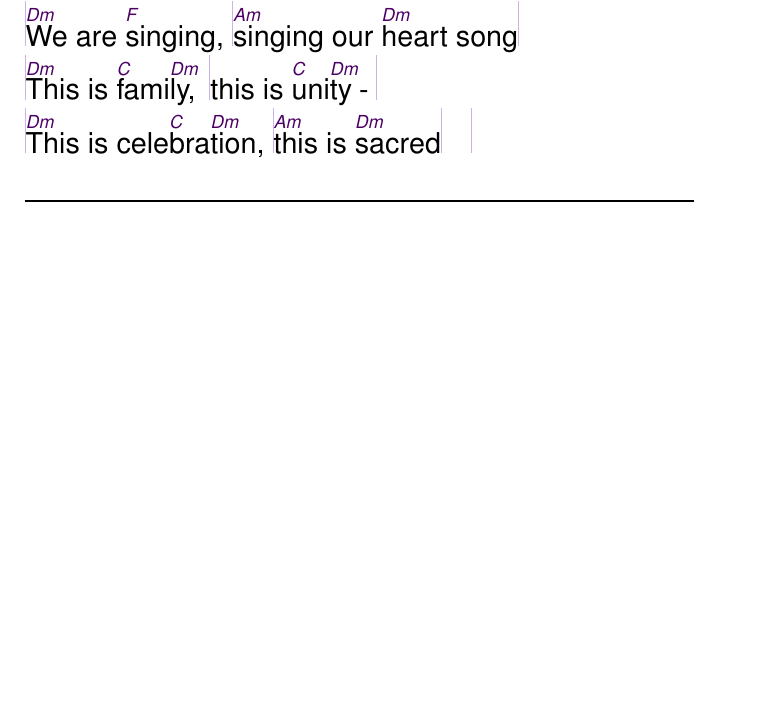
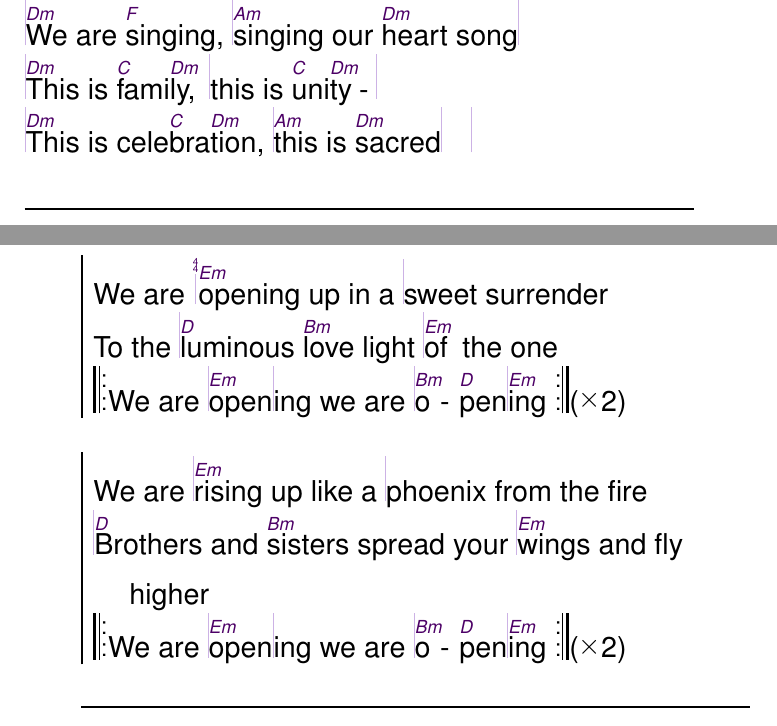
Before and after one commit to unilaiva/unilaiva-songbook, a LaTeX book (wisdom-songbook.tex, which reads content/songs_english.tex): part of page 42 of 91 before the commit and two parts of pages 42 and 43 of 91 after it, the two joined at a grey line, cut so that both start at the same text, the shorter picture padded with empty space. Compiled offline with pdfLaTeX.

Commit message:
We Are Opening Up

```diff
--- a/content/songs_english.tex
+++ b/content/songs_english.tex
@@ -19,6 +19,20 @@
     |\[Dm]This is \[C]fami\[Dm]ly, |this is \[C]uni\[Dm]ty|
     |\[Dm]This is cele\[C]bra\[Dm]tion, |\[Am]this is \[Dm]sacred| |
   \endverse
+\endsong
+
+
+\beginsong{We Are Opening Up}
+  \beginchorus\memorize   % memorize the chords even though in 'chorus'
+    We are |\[Em]opening up in a |sweet surrender
+    To the |\[D]luminous \[Bm]love light |\[Em]of the one
+    \lrep We are |\[Em]open|ing we are |\[Bm]o\[D]pen|\[Em]ing \rrep\rep{2}
+  \endchorus
+  \beginchorus
+    We are |^rising up like a |phoenix from the fire
+    |^Brothers and ^sisters spread your |^wings and fly higher
+    \lrep We are |^open|ing we are |^o^pen|^ing \rrep\rep{2}
+  \endchorus
 \endsong
 
 
```
